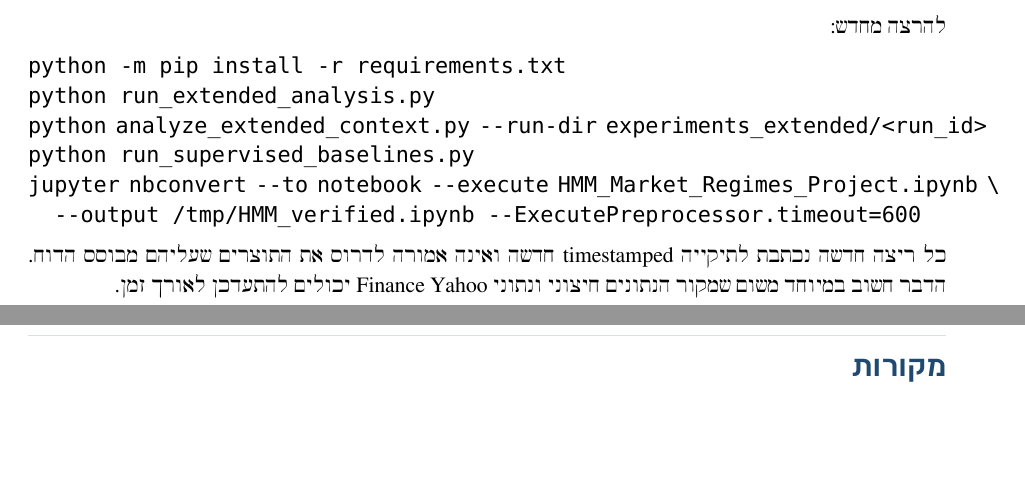
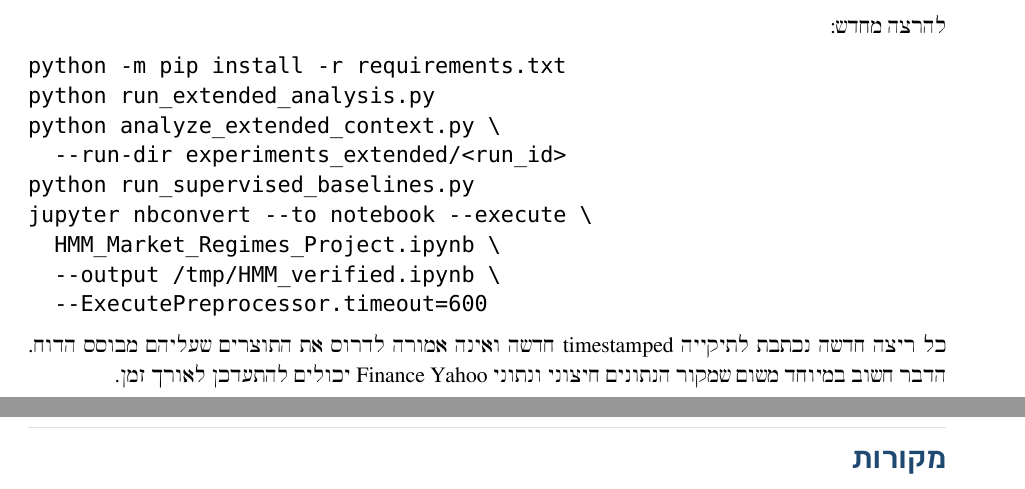
Before and after one commit to matanesh/advanced-ml-hmm-market-regimes, a LaTeX paper (reports/report.tex, which reads reports/sections/10_reproducibility.tex): two parts of pages 19 and 20 of 20, joined at a grey line, cut so that both start at the same text, the shorter picture padded with empty space. Compiled offline with XeLaTeX.

Commit message:
Wrap reproducibility commands for final PDF

```diff
--- a/reports/sections/10_reproducibility.tex
+++ b/reports/sections/10_reproducibility.tex
@@ -16,10 +16,13 @@
 \begin{verbatim}
 python -m pip install -r requirements.txt
 python run_extended_analysis.py
-python analyze_extended_context.py --run-dir experiments_extended/<run_id>
+python analyze_extended_context.py \
+  --run-dir experiments_extended/<run_id>
 python run_supervised_baselines.py
-jupyter nbconvert --to notebook --execute HMM_Market_Regimes_Project.ipynb \
-  --output /tmp/HMM_verified.ipynb --ExecutePreprocessor.timeout=600
+jupyter nbconvert --to notebook --execute \
+  HMM_Market_Regimes_Project.ipynb \
+  --output /tmp/HMM_verified.ipynb \
+  --ExecutePreprocessor.timeout=600
 \end{verbatim}
 \end{english}
 
```
